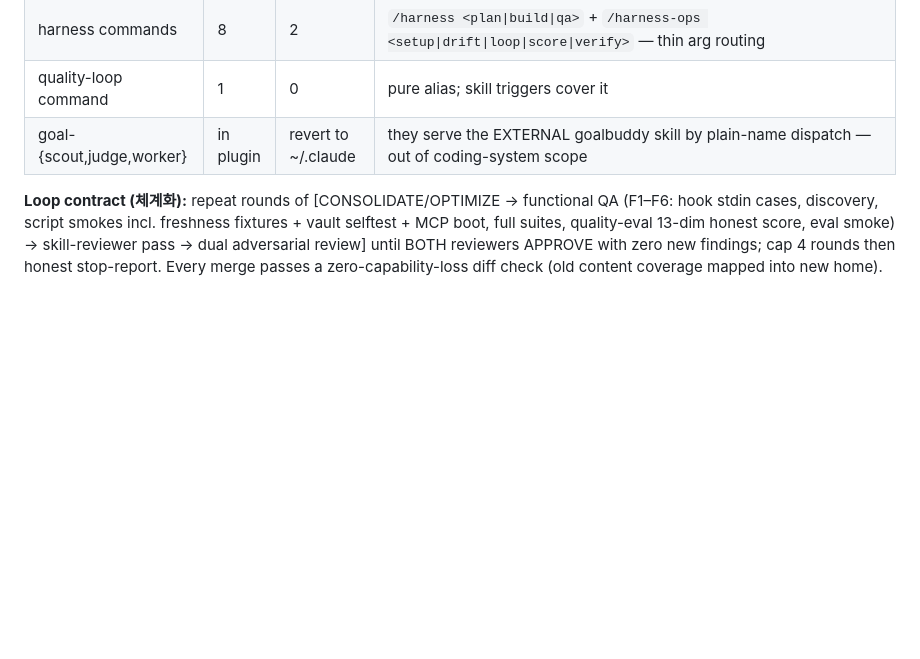
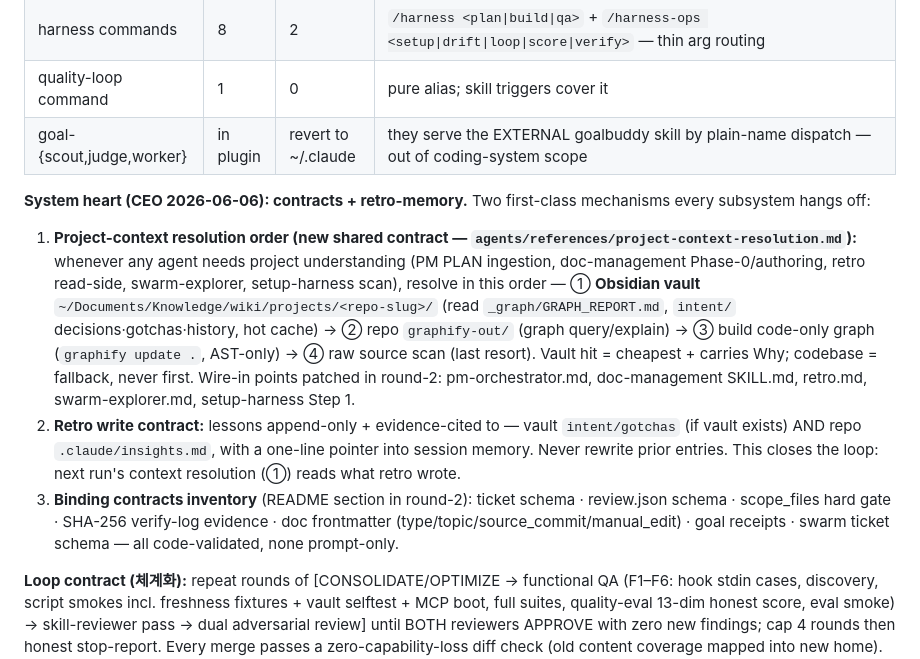
Before and after one commit to lyanpark2019/auto-pilot, a Markdown page: docs/specs/2026-06-06-unified-coding-system-design.md, the part around the change. Rendered like a GitHub page; blank space fills up the shorter version.

Commit message:
docs(spec): system heart — vault-first context resolution + retro write contract + binding-contracts inventory (round-2 scope)
Co-Authored-By: Claude Opus 4.8 <noreply@anthropic.com>

```diff
--- a/docs/specs/2026-06-06-unified-coding-system-design.md
+++ b/docs/specs/2026-06-06-unified-coding-system-design.md
@@ -95,6 +95,12 @@ CEO directives: (a) similar assets truly MERGED, not co-located; (b) **EVERY ass
 | quality-loop command | 1 | 0 | pure alias; skill triggers cover it |
 | goal-{scout,judge,worker} | in plugin | revert to ~/.claude | they serve the EXTERNAL goalbuddy skill by plain-name dispatch — out of coding-system scope |
 
+**System heart (CEO 2026-06-06): contracts + retro-memory.** Two first-class mechanisms every subsystem hangs off:
+
+1. **Project-context resolution order (new shared contract — `agents/references/project-context-resolution.md`):** whenever any agent needs project understanding (PM PLAN ingestion, doc-management Phase-0/authoring, retro read-side, swarm-explorer, setup-harness scan), resolve in this order — ① **Obsidian vault** `~/Documents/Knowledge/wiki/projects/<repo-slug>/` (read `_graph/GRAPH_REPORT.md`, `intent/` decisions·gotchas·history, hot cache) → ② repo `graphify-out/` (graph query/explain) → ③ build code-only graph (`graphify update .`, AST-only) → ④ raw source scan (last resort). Vault hit = cheapest + carries Why; codebase = fallback, never first. Wire-in points patched in round-2: pm-orchestrator.md, doc-management SKILL.md, retro.md, swarm-explorer.md, setup-harness Step 1.
+2. **Retro write contract:** lessons append-only + evidence-cited to — vault `intent/gotchas` (if vault exists) AND repo `.claude/insights.md`, with a one-line pointer into session memory. Never rewrite prior entries. This closes the loop: next run's context resolution (①) reads what retro wrote.
+3. **Binding contracts inventory** (README section in round-2): ticket schema · review.json schema · scope_files hard gate · SHA-256 verify-log evidence · doc frontmatter (type/topic/source_commit/manual_edit) · goal receipts · swarm ticket schema — all code-validated, none prompt-only.
+
 **Loop contract (체계화):** repeat rounds of [CONSOLIDATE/OPTIMIZE → functional QA (F1–F6: hook stdin cases, discovery, script smokes incl. freshness fixtures + vault selftest + MCP boot, full suites, quality-eval 13-dim honest score, eval smoke) → skill-reviewer pass → dual adversarial review] until BOTH reviewers APPROVE with zero new findings; cap 4 rounds then honest stop-report. Every merge passes a zero-capability-loss diff check (old content coverage mapped into new home). Each round = logical commits. Self-assessment never claims perfection — residual risks always listed.
 
 - vault Python path move: import breakage risk — gated by running vault tests post-move.
```
